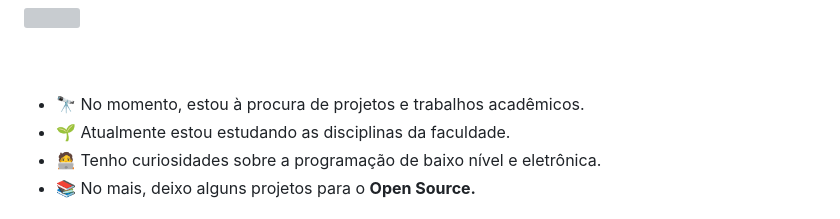
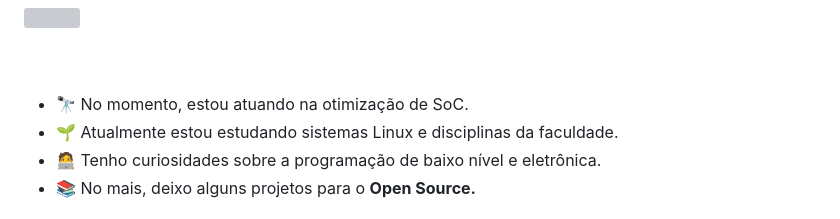
Before and after one commit to dynmopi/dynmopi, a Markdown page: README.md, the part around the change printed below. Rendered like a GitHub page; grey boxes are pictures that could not be loaded.

```diff
--- a/README.md
+++ b/README.md
@@ -17,10 +12,10 @@
 <br>
 <ul>
     <li>
-        🔭 No momento, estou à procura de projetos e trabalhos acadêmicos.
+        🔭 No momento, estou atuando na otimização de SoC.
     </li>
     <li>
-        🌱 Atualmente estou estudando as disciplinas da faculdade.
+        🌱 Atualmente estou estudando sistemas Linux e disciplinas da faculdade.
     </li>
     <li>
         🧑‍💻 Tenho curiosidades sobre a programação de baixo nível e eletrônica.
```
Also changed, not shown: other parts of README.md (+0 -5 lines).
